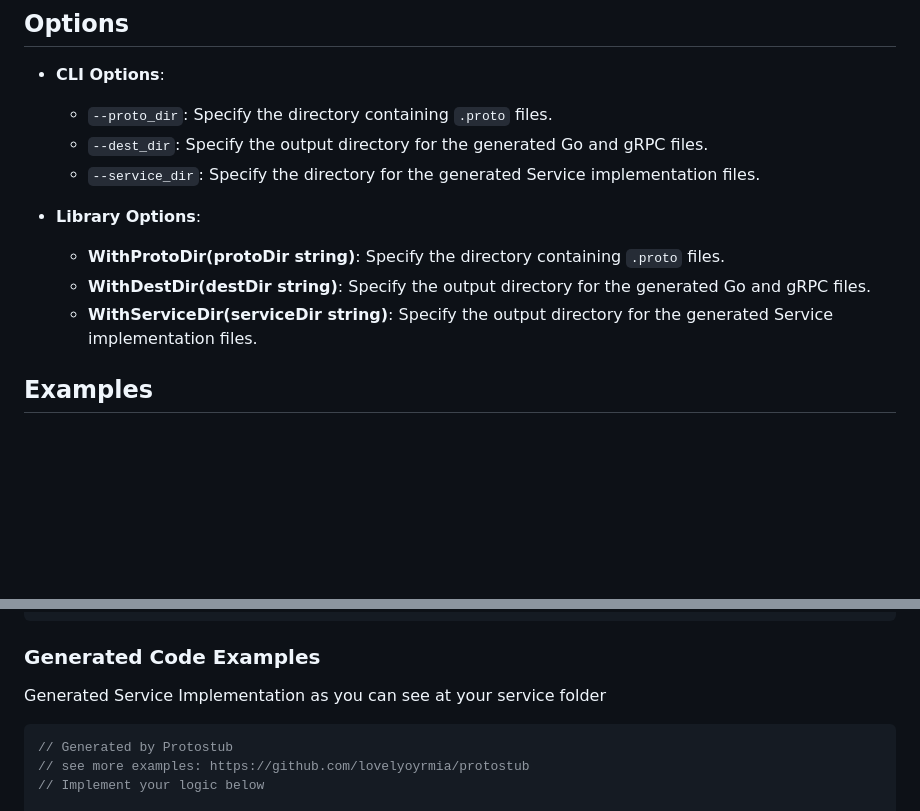
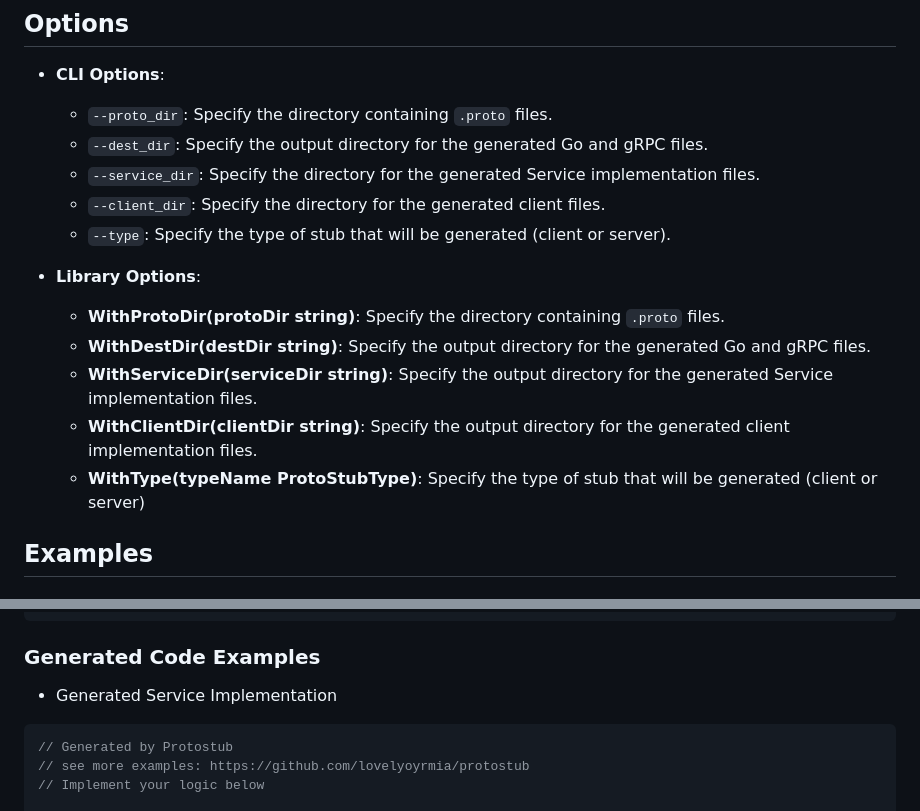
Before and after one commit to lovelyoyrmia/protostub, a Markdown page: README.md, 2 parts joined by grey strips. Rendered like a GitHub page; blank space fills up the shorter version.

````diff
--- a/README.md
+++ b/README.md
@@ -83,11 +91,15 @@ This will generate Go and gRPC files in the specified destination directory.
   - `--proto_dir`: Specify the directory containing `.proto` files.
   - `--dest_dir`: Specify the output directory for the generated Go and gRPC files.
   - `--service_dir`: Specify the directory for the generated Service implementation files.
+  - `--client_dir`: Specify the directory for the generated client files.
+  - `--type`: Specify the type of stub that will be generated (client or server).
 
 - **Library Options**:
   - **WithProtoDir(protoDir string)**: Specify the directory containing `.proto` files.
   - **WithDestDir(destDir string)**: Specify the output directory for the generated Go and gRPC files.
   - **WithServiceDir(serviceDir string)**: Specify the output directory for the generated Service implementation files.
+  - **WithClientDir(clientDir string)**: Specify the output directory for the generated client implementation files.
+  - **WithType(typeName ProtoStubType)**: Specify the type of stub that will be generated (client or server)
 
 ## Examples
 
@@ -120,7 +132,7 @@ service UserService {
 ```
 
 ### Generated Code Examples
-Generated Service Implementation as you can see at your service folder
+- Generated Service Implementation
 ```go
 // Generated by Protostub
 // see more examples: https://github.com/lovelyoyrmia/protostub
````
Also changed, not shown: other parts of README.md (+47 -1 lines), CODE_OF_CONDUCT.md (added, +36 -0 lines).
